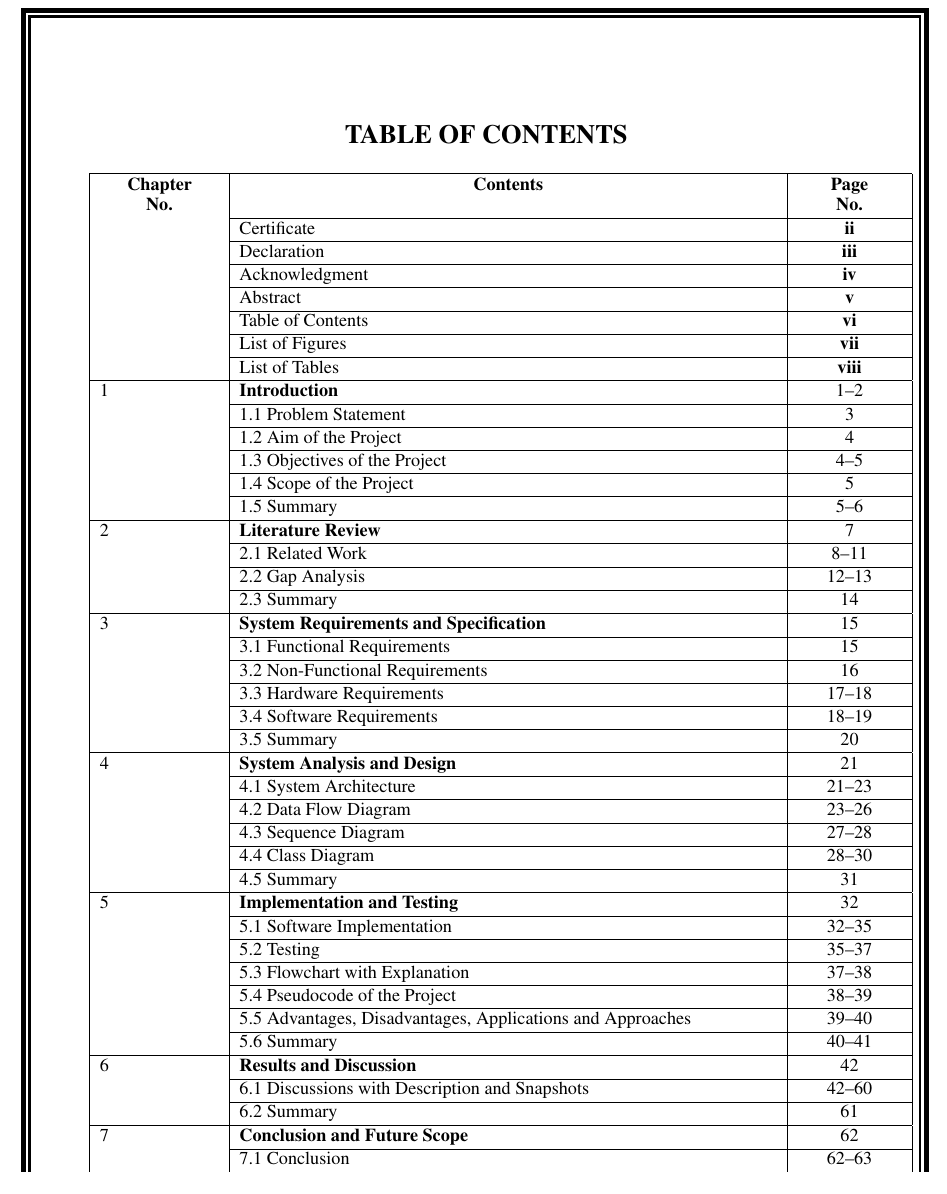
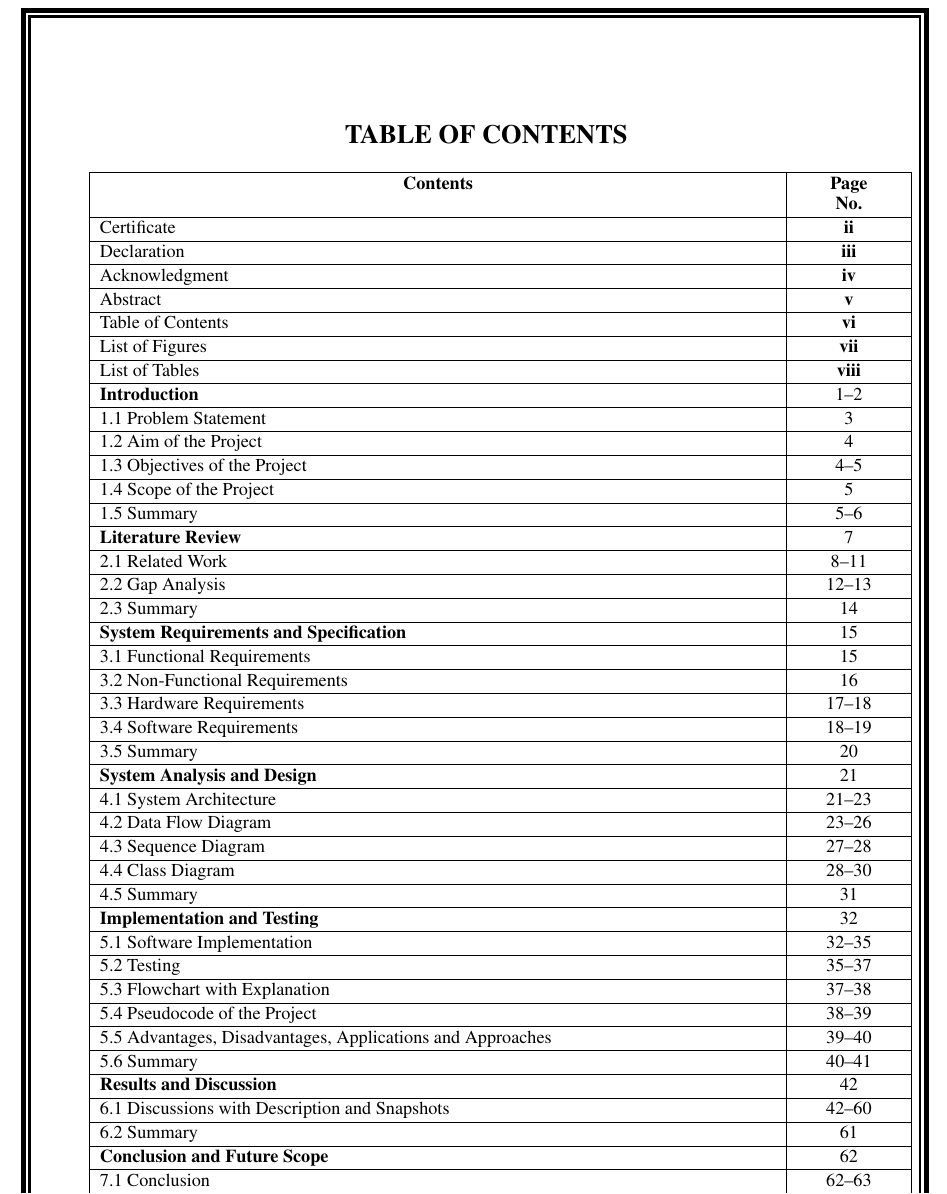
Before and after one commit to itsvishwaradhya/variant-analysis-evo2, a LaTeX document (report/main.tex, which reads report/front.tex, report/preamble.tex): part of page 6 of 75, cut so that both start at the same text. Compiled offline with pdfLaTeX.

Commit message:
Report: remove 'CHAPTER n:' from chapter headings and the Chapter No. column from the Table of Contents
Co-Authored-By: Claude Sonnet 5.5 <noreply@anthropic.com>
Claude-Session: https://claude.ai/code/session_01CequjgGTrwCbt4VYbTqtVs

```diff
--- a/report/front.tex
+++ b/report/front.tex
@@ -149,51 +149,51 @@ We also thank the Arc Institute for releasing the Evo~2 model and its code openl
 \begingroup
 \fontsize{11}{12.5}\selectfont\renewcommand{\baselinestretch}{1}\selectfont\setlength{\parskip}{0pt}
 \renewcommand{\arraystretch}{1.12}
-\hspace*{1.8pt}\begin{tabular}{|p{72pt}|p{325pt}|p{63pt}|}
-\hline \centering\textbf{Chapter\\ No.} & \centering\textbf{Contents} & \centering\textbf{Page\\ No.}\tabularnewline
-\cline{2-3} & Certificate & \centering\textbf{ii}\tabularnewline
-\cline{2-3} & Declaration & \centering\textbf{iii}\tabularnewline
-\cline{2-3} & Acknowledgment & \centering\textbf{iv}\tabularnewline
-\cline{2-3} & Abstract & \centering\textbf{v}\tabularnewline
-\cline{2-3} & Table of Contents & \centering\textbf{vi}\tabularnewline
-\cline{2-3} & List of Figures & \centering\textbf{vii}\tabularnewline
-\cline{2-3} & List of Tables & \centering\textbf{viii}\tabularnewline
-\hline 1 & \textbf{Introduction} & \centering\pr{ch:1:start}{ch:1:intro}\tabularnewline
-\cline{2-3} & 1.1 Problem Statement & \centering\pr{s:1.1:start}{s:1.1:end}\tabularnewline
-\cline{2-3} & 1.2 Aim of the Project & \centering\pr{s:1.2:start}{s:1.2:end}\tabularnewline
-\cline{2-3} & 1.3 Objectives of the Project & \centering\pr{s:1.3:start}{s:1.3:end}\tabularnewline
-\cline{2-3} & 1.4 Scope of the Project & \centering\pr{s:1.4:start}{s:1.4:end}\tabularnewline
-\cline{2-3} & 1.5 Summary & \centering\pr{s:1.5:start}{s:1.5:end}\tabularnewline
-\hline 2 & \textbf{Literature Review} & \centering\pg{ch:2:start}\tabularnewline
-\cline{2-3} & 2.1 Related Work & \centering\pr{s:2.1:start}{s:2.1:end}\tabularnewline
-\cline{2-3} & 2.2 Gap Analysis & \centering\pr{s:2.2:start}{s:2.2:end}\tabularnewline
-\cline{2-3} & 2.3 Summary & \centering\pr{s:2.3:start}{s:2.3:end}\tabularnewline
-\hline 3 & \textbf{System Requirements and Specification} & \centering\pg{ch:3:start}\tabularnewline
-\cline{2-3} & 3.1 Functional Requirements & \centering\pr{s:3.1:start}{s:3.1:end}\tabularnewline
-\cline{2-3} & 3.2 Non-Functional Requirements & \centering\pr{s:3.2:start}{s:3.2:end}\tabularnewline
-\cline{2-3} & 3.3 Hardware Requirements & \centering\pr{s:3.3:start}{s:3.3:end}\tabularnewline
-\cline{2-3} & 3.4 Software Requirements & \centering\pr{s:3.4:start}{s:3.4:end}\tabularnewline
-\cline{2-3} & 3.5 Summary & \centering\pr{s:3.5:start}{s:3.5:end}\tabularnewline
-\hline 4 & \textbf{System Analysis and Design} & \centering\pg{ch:4:start}\tabularnewline
-\cline{2-3} & 4.1 System Architecture & \centering\pr{s:4.1:start}{s:4.1:end}\tabularnewline
-\cline{2-3} & 4.2 Data Flow Diagram & \centering\pr{s:4.2:start}{s:4.2:end}\tabularnewline
-\cline{2-3} & 4.3 Sequence Diagram & \centering\pr{s:4.3:start}{s:4.3:end}\tabularnewline
-\cline{2-3} & 4.4 Class Diagram & \centering\pr{s:4.4:start}{s:4.4:end}\tabularnewline
-\cline{2-3} & 4.5 Summary & \centering\pr{s:4.5:start}{s:4.5:end}\tabularnewline
-\hline 5 & \textbf{Implementation and Testing} & \centering\pg{ch:5:start}\tabularnewline
-\cline{2-3} & 5.1 Software Implementation & \centering\pr{s:5.1:start}{s:5.1:end}\tabularnewline
-\cline{2-3} & 5.2 Testing & \centering\pr{s:5.2:start}{s:5.2:end}\tabularnewline
-\cline{2-3} & 5.3 Flowchart with Explanation & \centering\pr{s:5.3:start}{s:5.3:end}\tabularnewline
-\cline{2-3} & 5.4 Pseudocode of the Project & \centering\pr{s:5.4:start}{s:5.4:end}\tabularnewline
-\cline{2-3} & 5.5 Advantages, Disadvantages, Applications and Approaches & \centering\pr{s:5.5:start}{s:5.5:end}\tabularnewline
-\cline{2-3} & 5.6 Summary & \centering\pr{s:5.6:start}{s:5.6:end}\tabularnewline
-\hline 6 & \textbf{Results and Discussion} & \centering\pg{ch:6:start}\tabularnewline
-\cline{2-3} & 6.1 Discussions with Description and Snapshots & \centering\pr{s:6.1:start}{s:6.1:end}\tabularnewline
-\cline{2-3} & 6.2 Summary & \centering\pr{s:6.2:start}{s:6.2:end}\tabularnewline
-\hline 7 & \textbf{Conclusion and Future Scope} & \centering\pg{ch:7:start}\tabularnewline
-\cline{2-3} & 7.1 Conclusion & \centering\pr{s:7.1:start}{s:7.1:end}\tabularnewline
-\cline{2-3} & 7.2 Future Scope & \centering\pr{s:7.2:start}{s:7.2:end}\tabularnewline
-\cline{2-3} & \textbf{References} & \centering\pr{s:ref:start}{s:ref:end}\tabularnewline
+\hspace*{1.8pt}\begin{tabular}{|p{409pt}|p{63pt}|}
+\hline \centering\textbf{Contents} & \centering\textbf{Page\\ No.}\tabularnewline
+\hline Certificate & \centering\textbf{ii}\tabularnewline
+\hline Declaration & \centering\textbf{iii}\tabularnewline
+\hline Acknowledgment & \centering\textbf{iv}\tabularnewline
+\hline Abstract & \centering\textbf{v}\tabularnewline
+\hline Table of Contents & \centering\textbf{vi}\tabularnewline
+\hline List of Figures & \centering\textbf{vii}\tabularnewline
+\hline List of Tables & \centering\textbf{viii}\tabularnewline
+\hline \textbf{Introduction} & \centering\pr{ch:1:start}{ch:1:intro}\tabularnewline
+\hline 1.1 Problem Statement & \centering\pr{s:1.1:start}{s:1.1:end}\tabularnewline
+\hline 1.2 Aim of the Project & \centering\pr{s:1.2:start}{s:1.2:end}\tabularnewline
+\hline 1.3 Objectives of the Project & \centering\pr{s:1.3:start}{s:1.3:end}\tabularnewline
+\hline 1.4 Scope of the Project & \centering\pr{s:1.4:start}{s:1.4:end}\tabularnewline
+\hline 1.5 Summary & \centering\pr{s:1.5:start}{s:1.5:end}\tabularnewline
+\hline \textbf{Literature Review} & \centering\pg{ch:2:start}\tabularnewline
+\hline 2.1 Related Work & \centering\pr{s:2.1:start}{s:2.1:end}\tabularnewline
+\hline 2.2 Gap Analysis & \centering\pr{s:2.2:start}{s:2.2:end}\tabularnewline
+\hline 2.3 Summary & \centering\pr{s:2.3:start}{s:2.3:end}\tabularnewline
+\hline \textbf{System Requirements and Specification} & \centering\pg{ch:3:start}\tabularnewline
+\hline 3.1 Functional Requirements & \centering\pr{s:3.1:start}{s:3.1:end}\tabularnewline
+\hline 3.2 Non-Functional Requirements & \centering\pr{s:3.2:start}{s:3.2:end}\tabularnewline
+\hline 3.3 Hardware Requirements & \centering\pr{s:3.3:start}{s:3.3:end}\tabularnewline
+\hline 3.4 Software Requirements & \centering\pr{s:3.4:start}{s:3.4:end}\tabularnewline
+\hline 3.5 Summary & \centering\pr{s:3.5:start}{s:3.5:end}\tabularnewline
+\hline \textbf{System Analysis and Design} & \centering\pg{ch:4:start}\tabularnewline
+\hline 4.1 System Architecture & \centering\pr{s:4.1:start}{s:4.1:end}\tabularnewline
+\hline 4.2 Data Flow Diagram & \centering\pr{s:4.2:start}{s:4.2:end}\tabularnewline
+\hline 4.3 Sequence Diagram & \centering\pr{s:4.3:start}{s:4.3:end}\tabularnewline
+\hline 4.4 Class Diagram & \centering\pr{s:4.4:start}{s:4.4:end}\tabularnewline
+\hline 4.5 Summary & \centering\pr{s:4.5:start}{s:4.5:end}\tabularnewline
+\hline \textbf{Implementation and Testing} & \centering\pg{ch:5:start}\tabularnewline
+\hline 5.1 Software Implementation & \centering\pr{s:5.1:start}{s:5.1:end}\tabularnewline
+\hline 5.2 Testing & \centering\pr{s:5.2:start}{s:5.2:end}\tabularnewline
+\hline 5.3 Flowchart with Explanation & \centering\pr{s:5.3:start}{s:5.3:end}\tabularnewline
+\hline 5.4 Pseudocode of the Project & \centering\pr{s:5.4:start}{s:5.4:end}\tabularnewline
+\hline 5.5 Advantages, Disadvantages, Applications and Approaches & \centering\pr{s:5.5:start}{s:5.5:end}\tabularnewline
+\hline 5.6 Summary & \centering\pr{s:5.6:start}{s:5.6:end}\tabularnewline
+\hline \textbf{Results and Discussion} & \centering\pg{ch:6:start}\tabularnewline
+\hline 6.1 Discussions with Description and Snapshots & \centering\pr{s:6.1:start}{s:6.1:end}\tabularnewline
+\hline 6.2 Summary & \centering\pr{s:6.2:start}{s:6.2:end}\tabularnewline
+\hline \textbf{Conclusion and Future Scope} & \centering\pg{ch:7:start}\tabularnewline
+\hline 7.1 Conclusion & \centering\pr{s:7.1:start}{s:7.1:end}\tabularnewline
+\hline 7.2 Future Scope & \centering\pr{s:7.2:start}{s:7.2:end}\tabularnewline
+\hline \textbf{References} & \centering\pr{s:ref:start}{s:ref:end}\tabularnewline
 \hline
 \end{tabular}
 \endgroup
--- a/report/preamble.tex
+++ b/report/preamble.tex
@@ -55,7 +55,7 @@
 %% chapter: label start, big heading, optional end label is set by \chapend
 \newcommand{\chap}[3]{%  #1 number, #2 TITLE (#3 unused)
   \clearpage\label{ch:#1:start}%
-  \begin{center}{\fontsize{16}{20.65}\selectfont\bfseries CHAPTER #1: #2}\end{center}\par\vspace{2pt}}
+  \begin{center}{\fontsize{16}{20.65}\selectfont\bfseries #2}\end{center}\par\vspace{2pt}}
 \newcommand{\chapend}[1]{\label{ch:#1:end}}
 \newcommand{\sect}[2]{\par\noindent\hspace*{3pt}{\fontsize{14}{20.65}\selectfont\bfseries #1\ \ #2}\label{s:#1:start}\par\vspace{5pt}}
 \newcommand{\hh}[1]{\par\noindent{\fontsize{14}{20.65}\selectfont\bfseries #1}\par}
```
Also changed, not shown: report/Final_Project_Report_Evo2Serve.pdf, 1 other file.
